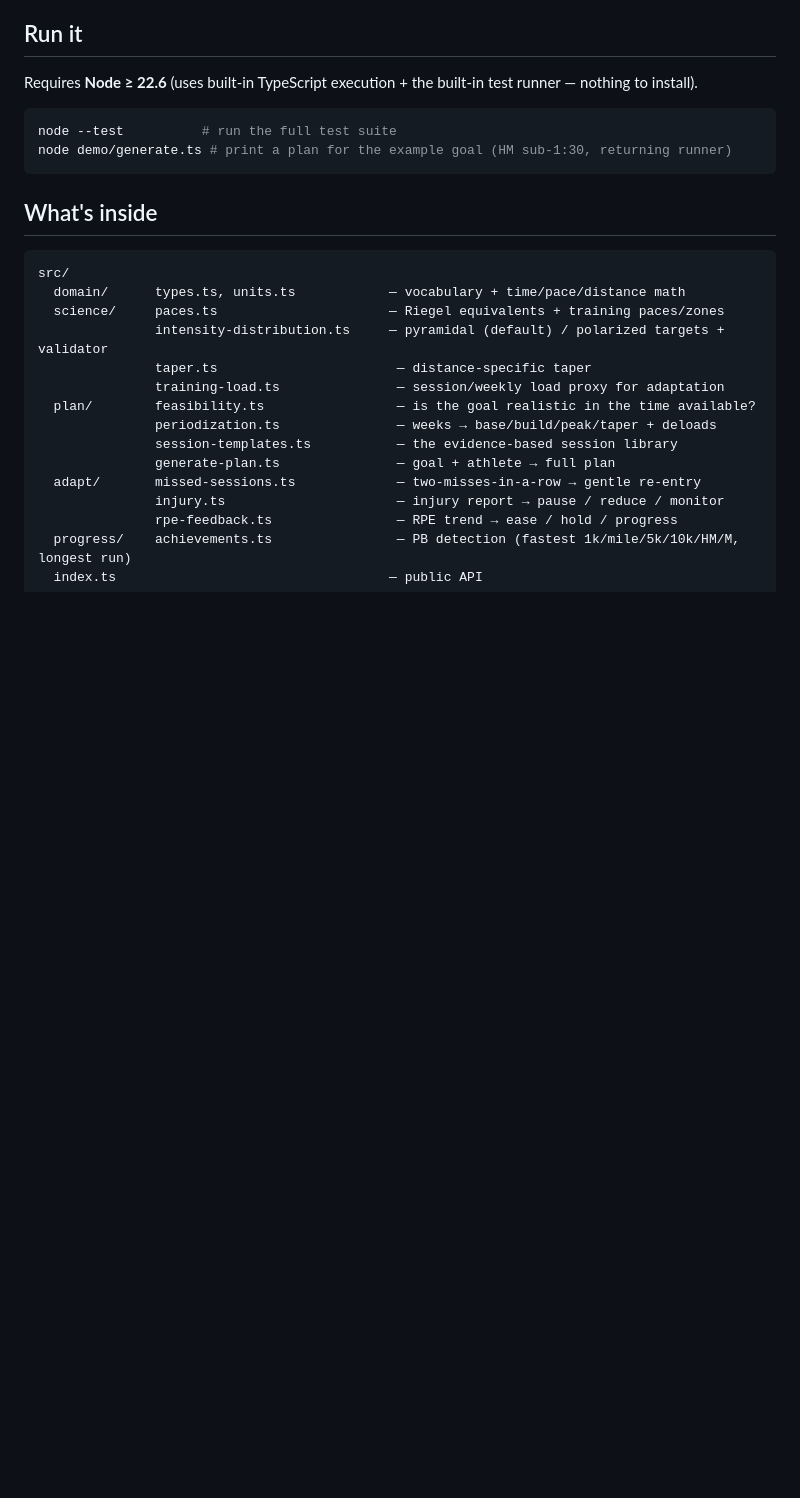
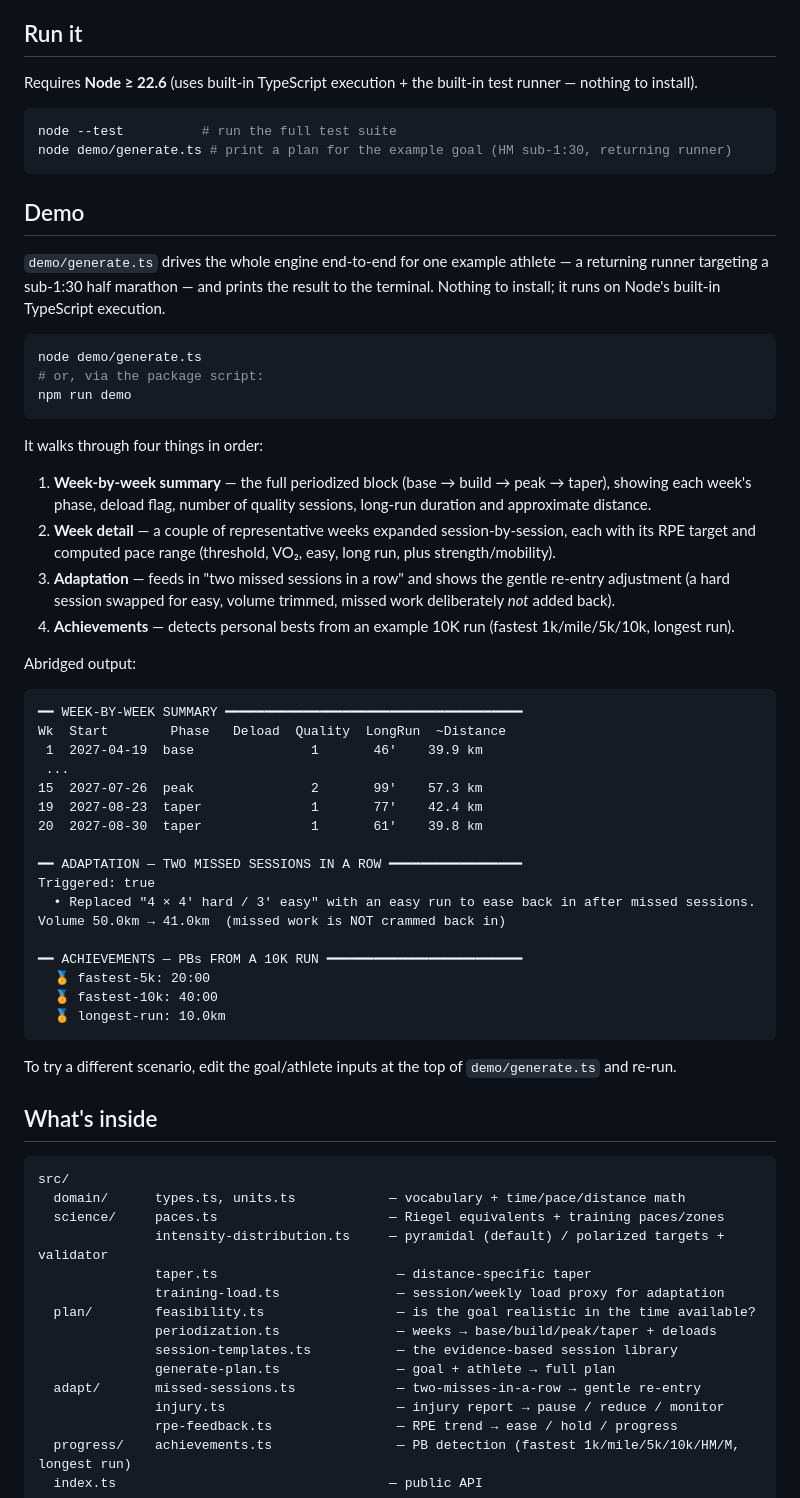
Before and after one commit to Padder1980/Inte-Run, a Markdown page: README.md, the part around the change. Rendered like a GitHub page; blank space fills up the shorter version.

Commit message:
Add Demo usage section to README
Document what demo/generate.ts does end-to-end (week-by-week summary,
week detail, adaptation, achievements), how to run it (node or npm run
demo), abridged sample output, and how to try different inputs.

Co-Authored-By: Claude Opus 4.8 <noreply@anthropic.com>
Claude-Session: https://claude.ai/code/session_01JzRnDCR7n3BBaoV2jfvpmq

````diff
--- a/README.md
+++ b/README.md
@@ -18,6 +18,53 @@ install).
 node --test          # run the full test suite
 node demo/generate.ts # print a plan for the example goal (HM sub-1:30, returning runner)
 ```
+
+## Demo
+
+`demo/generate.ts` drives the whole engine end-to-end for one example athlete — a returning runner
+targeting a sub-1:30 half marathon — and prints the result to the terminal. Nothing to install; it
+runs on Node's built-in TypeScript execution.
+
+```bash
+node demo/generate.ts
+# or, via the package script:
+npm run demo
+```
+
+It walks through four things in order:
+
+1. **Week-by-week summary** — the full periodized block (base → build → peak → taper), showing each
+   week's phase, deload flag, number of quality sessions, long-run duration and approximate distance.
+2. **Week detail** — a couple of representative weeks expanded session-by-session, each with its RPE
+   target and computed pace range (threshold, VO₂, easy, long run, plus strength/mobility).
+3. **Adaptation** — feeds in "two missed sessions in a row" and shows the gentle re-entry adjustment
+   (a hard session swapped for easy, volume trimmed, missed work deliberately *not* added back).
+4. **Achievements** — detects personal bests from an example 10K run (fastest 1k/mile/5k/10k, longest
+   run).
+
+Abridged output:
+
+```
+━━ WEEK-BY-WEEK SUMMARY ━━━━━━━━━━━━━━━━━━━━━━━━━━━━━━━━━━━━━━
+Wk  Start        Phase   Deload  Quality  LongRun  ~Distance
+ 1  2027-04-19  base               1       46′    39.9 km
+ ...
+15  2027-07-26  peak               2       99′    57.3 km
+19  2027-08-23  taper              1       77′    42.4 km
+20  2027-08-30  taper              1       61′    39.8 km
+
+━━ ADAPTATION — TWO MISSED SESSIONS IN A ROW ━━━━━━━━━━━━━━━━━
+Triggered: true
+  • Replaced "4 × 4′ hard / 3′ easy" with an easy run to ease back in after missed sessions.
+Volume 50.0km → 41.0km  (missed work is NOT crammed back in)
+
+━━ ACHIEVEMENTS — PBs FROM A 10K RUN ━━━━━━━━━━━━━━━━━━━━━━━━━
+  🏅 fastest-5k: 20:00
+  🏅 fastest-10k: 40:00
+  🏅 longest-run: 10.0km
+```
+
+To try a different scenario, edit the goal/athlete inputs at the top of `demo/generate.ts` and re-run.
 
 ## What's inside
 
````
